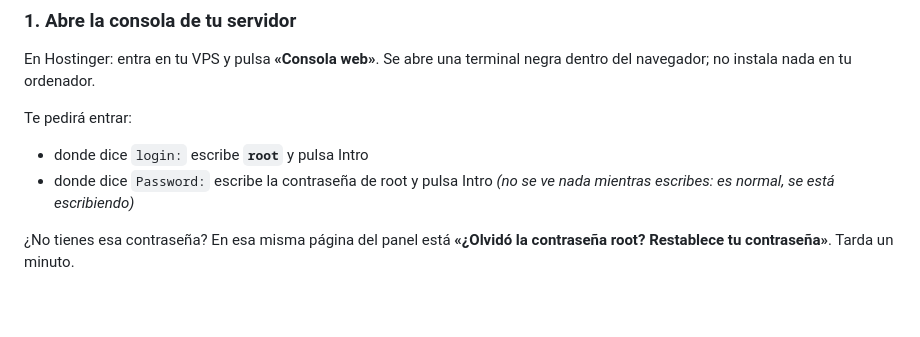
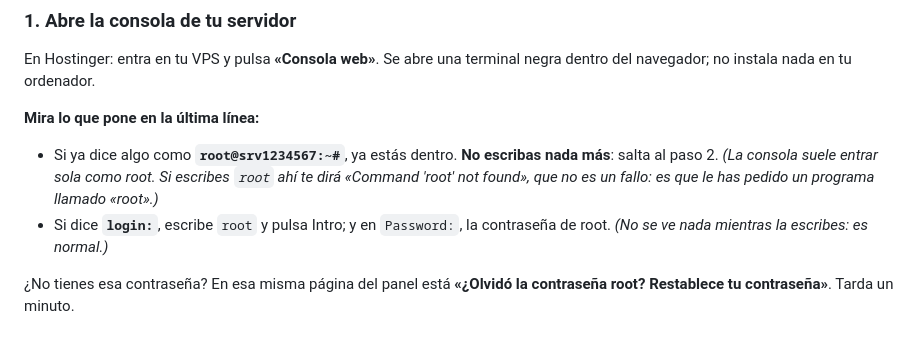
Before and after one commit to NeverBlink/as-video-studio, a Markdown page: INSTALAR.md, the part around the change. GitHub-like rendering; blank space fills up the shorter version.

Commit message:
La consola web de Hostinger entra sola como root
El paso 1 daba por hecho que pedia usuario y contrasena. No siempre: en
un VPS recien creado la consola aparece ya logueada, y quien siga las
instrucciones al pie de la letra escribe 'root' y recibe un «Command
'root' not found» que parece un fallo y no lo es. Visto en una maquina
de verdad. Ahora el paso se lee mirando lo que pone en la pantalla.

Co-Authored-By: Claude Opus 5 <noreply@anthropic.com>

```diff
--- a/INSTALAR.md
+++ b/INSTALAR.md
@@ -37,11 +37,14 @@ Configuración.
 En Hostinger: entra en tu VPS y pulsa **«Consola web»**. Se abre una terminal
 negra dentro del navegador; no instala nada en tu ordenador.
 
-Te pedirá entrar:
+**Mira lo que pone en la última línea:**
 
-- donde dice `login:` escribe **`root`** y pulsa Intro
-- donde dice `Password:` escribe la contraseña de root y pulsa Intro
-  *(no se ve nada mientras escribes: es normal, se está escribiendo)*
+- Si ya dice algo como **`root@srv1234567:~#`**, ya estás dentro. **No escribas
+  nada más**: salta al paso 2. *(La consola suele entrar sola como root. Si
+  escribes `root` ahí te dirá «Command 'root' not found», que no es un fallo:
+  es que le has pedido un programa llamado «root».)*
+- Si dice **`login:`**, escribe `root` y pulsa Intro; y en `Password:`, la
+  contraseña de root. *(No se ve nada mientras la escribes: es normal.)*
 
 ¿No tienes esa contraseña? En esa misma página del panel está **«¿Olvidó la
 contraseña root? Restablece tu contraseña»**. Tarda un minuto.
```
